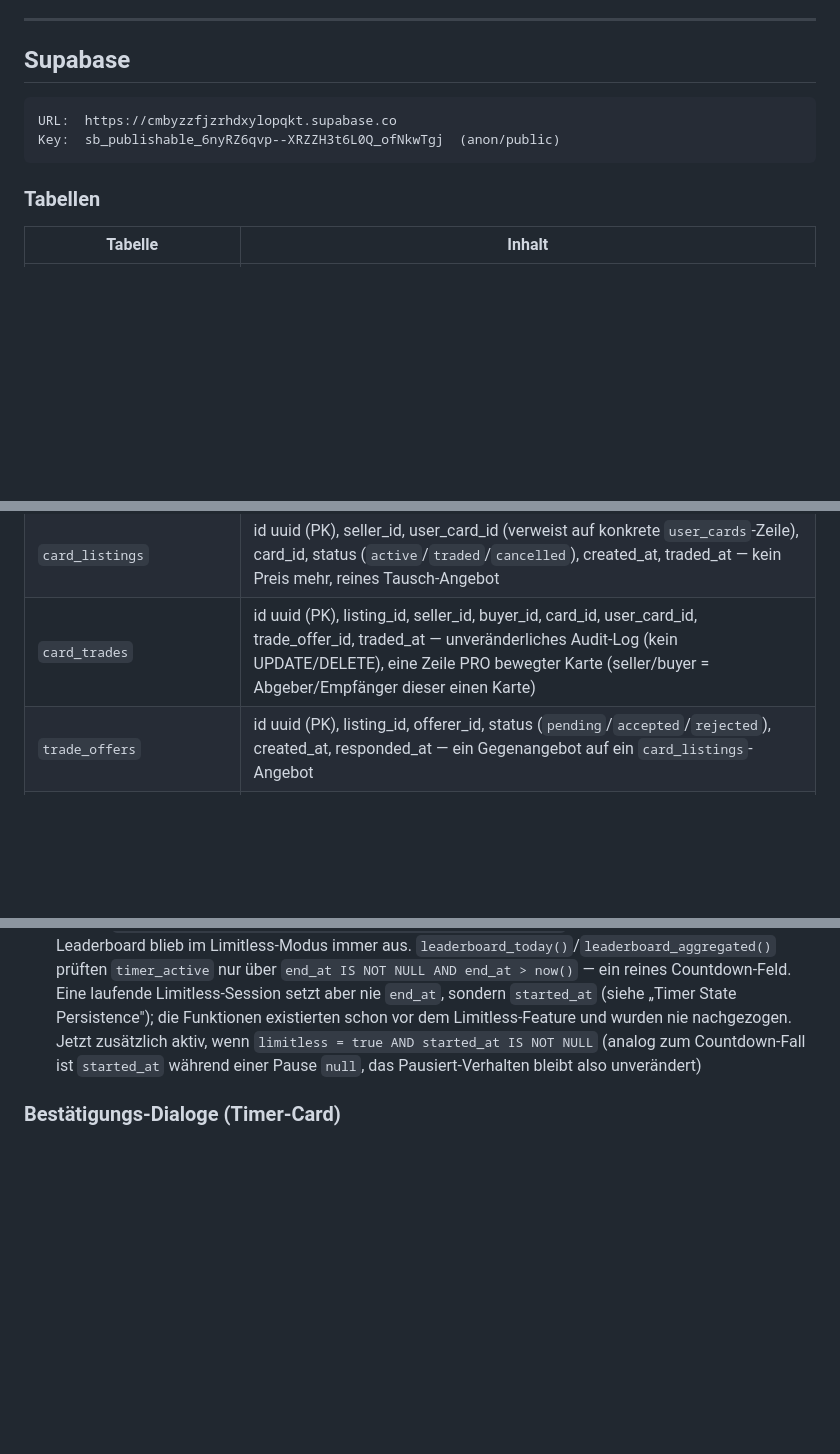
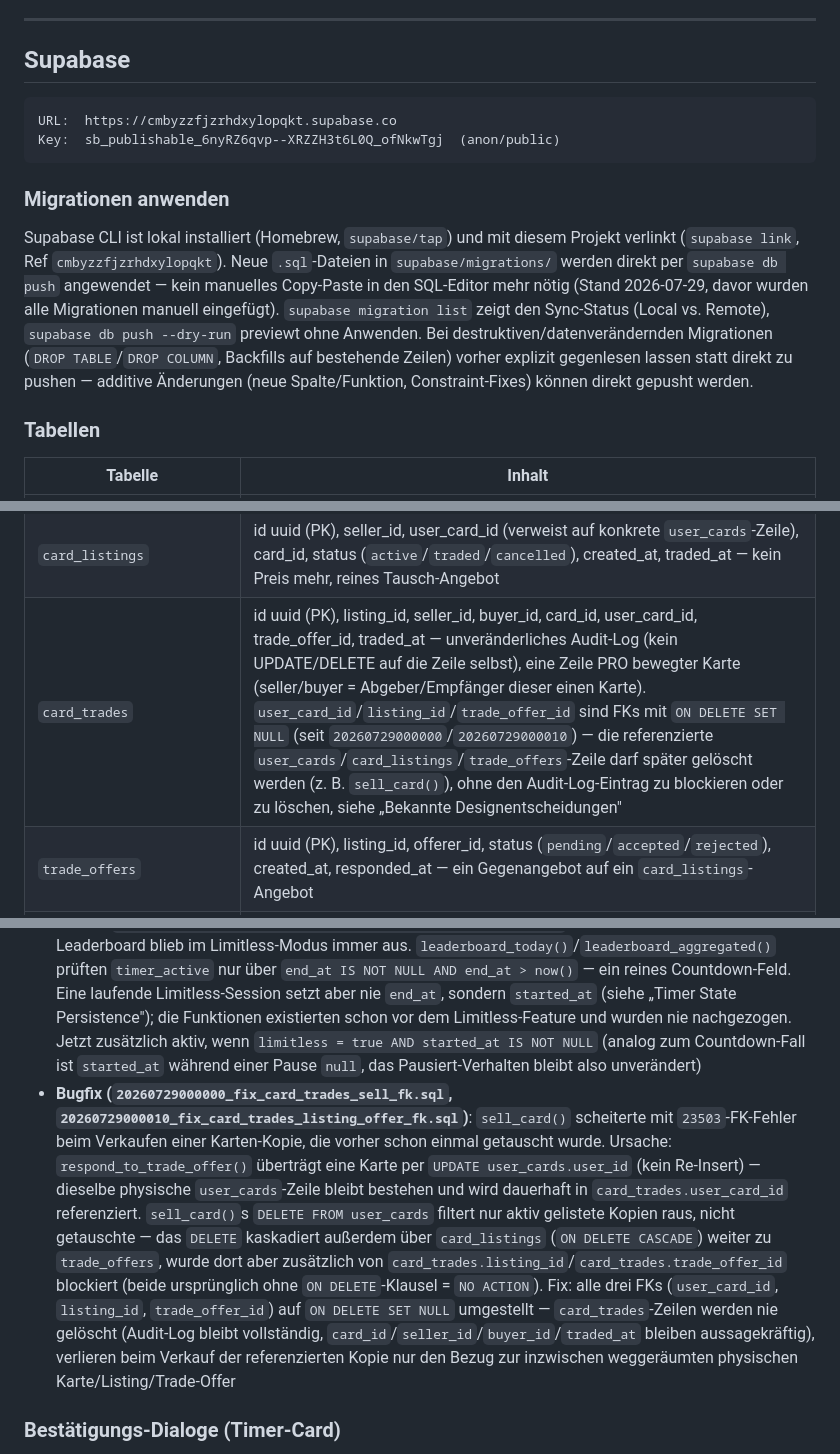
Before and after one commit to RagnarG-0/Pomodoro, a Markdown page: CLAUDE.md, 3 parts joined by grey strips. Rendered like a GitHub page; blank space fills up the shorter version.

Commit message:
CLAUDE.md um heutige Session ergänzen: card_trades-FK-Bugfix + Migrations-CLI-Workflow
- Bugfix-Eintrag für die zwei sell_card()-FK-Fixes (user_card_id/
  listing_id/trade_offer_id auf ON DELETE SET NULL)
- card_trades-Tabellenbeschreibung um das FK-Verhalten ergänzt
- Neuer Abschnitt "Migrationen anwenden": Supabase CLI ist verlinkt,
  Migrationen laufen jetzt direkt per `supabase db push`

Co-Authored-By: Claude Sonnet 5 <noreply@anthropic.com>

````diff
--- a/CLAUDE.md
+++ b/CLAUDE.md
@@ -18,6 +18,10 @@ URL:  https://cmbyzzfjzrhdxylopqkt.supabase.co
 Key:  sb_publishable_6nyRZ6qvp--XRZZH3t6L0Q_ofNkwTgj  (anon/public)
 ```
 
+### Migrationen anwenden
+
+Supabase CLI ist lokal installiert (Homebrew, `supabase/tap`) und mit diesem Projekt verlinkt (`supabase link`, Ref `cmbyzzfjzrhdxylopqkt`). Neue `.sql`-Dateien in `supabase/migrations/` werden direkt per `supabase db push` angewendet — kein manuelles Copy-Paste in den SQL-Editor mehr nötig (Stand 2026-07-29, davor wurden alle Migrationen manuell eingefügt). `supabase migration list` zeigt den Sync-Status (Local vs. Remote), `supabase db push --dry-run` previewt ohne Anwenden. Bei destruktiven/datenverändernden Migrationen (`DROP TABLE`/`DROP COLUMN`, Backfills auf bestehende Zeilen) vorher explizit gegenlesen lassen statt direkt zu pushen — additive Änderungen (neue Spalte/Funktion, Constraint-Fixes) können direkt gepusht werden.
+
 ### Tabellen
 
 | Tabelle | Inhalt |
@@ -34,7 +38,7 @@ Key:  sb_publishable_6nyRZ6qvp--XRZZH3t6L0Q_ofNkwTgj  (anon/public)
 | `weekly_challenges` | challenge_key (PK), tier, metric_type, param_n, param_h, reward_diamonds, pool_index, label, active |
 | `weekly_challenge_claims` | id uuid (PK), user_id, week_start, challenge_key, reward_diamonds (Snapshot), claimed_at |
 | `card_listings` | id uuid (PK), seller_id, user_card_id (verweist auf konkrete `user_cards`-Zeile), card_id, status (`active`/`traded`/`cancelled`), created_at, traded_at — kein Preis mehr, reines Tausch-Angebot |
-| `card_trades` | id uuid (PK), listing_id, seller_id, buyer_id, card_id, user_card_id, trade_offer_id, traded_at — unveränderliches Audit-Log (kein UPDATE/DELETE), eine Zeile PRO bewegter Karte (seller/buyer = Abgeber/Empfänger dieser einen Karte) |
+| `card_trades` | id uuid (PK), listing_id, seller_id, buyer_id, card_id, user_card_id, trade_offer_id, traded_at — unveränderliches Audit-Log (kein UPDATE/DELETE auf die Zeile selbst), eine Zeile PRO bewegter Karte (seller/buyer = Abgeber/Empfänger dieser einen Karte). `user_card_id`/`listing_id`/`trade_offer_id` sind FKs mit `ON DELETE SET NULL` (seit `20260729000000`/`20260729000010`) — die referenzierte `user_cards`/`card_listings`/`trade_offers`-Zeile darf später gelöscht werden (z. B. `sell_card()`), ohne den Audit-Log-Eintrag zu blockieren oder zu löschen, siehe „Bekannte Designentscheidungen" |
 | `trade_offers` | id uuid (PK), listing_id, offerer_id, status (`pending`/`accepted`/`rejected`), created_at, responded_at — ein Gegenangebot auf ein `card_listings`-Angebot |
 | `trade_offer_cards` | trade_offer_id + user_card_id (PK), card_id — welche eigenen Karten Teil eines Gegenangebots sind |
 | `pending_focus_sessions` | id uuid (PK), user_id, date, minutes, label, reason (`idle_3h`/`day_boundary`), created_at — zwischengespeicherte Limitless-Fokuszeit, wartet auf manuelle Bestätigung („Gutschreiben"), siehe „Vergessene Limitless-Timer" |
@@ -553,6 +557,7 @@ Neuer Tag beginnt um **04:00 Uhr Berliner Zeit** (`todayKey()`).
 - `showTimerConfirmBanner(msg, onYes)` ist ein wiederverwendbares Bestätigungs-Modal (`#timer-confirm-banner`); Buttons werden per `cloneNode` ausgetauscht, um Event-Listener-Leaks zu vermeiden
 - **Nur noch ein Pausen-Modus**: „Lange Pause" wurde komplett entfernt, es gibt nur noch `mode='short'`, im UI als „Pause" beschriftet (Button, `modeLabels`, Settings-Panel). Übernimmt weiterhin die bisherigen „Kurze Pause"-Werte (`set-short`/`short_min`). Nach jeder Fokus-Session geht es jetzt immer direkt zu `switchTo('short', …)` — kein Alternieren mehr nach Pomodoro-Anzahl (`getLongAfter()` entfernt). `profiles.long_min`/`long_after` sind dadurch verwaiste, ungenutzte Spalten (keine Migration, um das Risiko klein zu halten — werden client-seitig einfach nicht mehr gelesen/geschrieben)
 - **Bugfix (`20260714000000_fix_leaderboard_timer_active_limitless.sql`)**: der grüne Live-Timer-Punkt im Leaderboard blieb im Limitless-Modus immer aus. `leaderboard_today()`/`leaderboard_aggregated()` prüften `timer_active` nur über `end_at IS NOT NULL AND end_at > now()` — ein reines Countdown-Feld. Eine laufende Limitless-Session setzt aber nie `end_at`, sondern `started_at` (siehe „Timer State Persistence"); die Funktionen existierten schon vor dem Limitless-Feature und wurden nie nachgezogen. Jetzt zusätzlich aktiv, wenn `limitless = true AND started_at IS NOT NULL` (analog zum Countdown-Fall ist `started_at` während einer Pause `null`, das Pausiert-Verhalten bleibt also unverändert)
+- **Bugfix (`20260729000000_fix_card_trades_sell_fk.sql`, `20260729000010_fix_card_trades_listing_offer_fk.sql`)**: `sell_card()` scheiterte mit `23503`-FK-Fehler beim Verkaufen einer Karten-Kopie, die vorher schon einmal getauscht wurde. Ursache: `respond_to_trade_offer()` überträgt eine Karte per `UPDATE user_cards.user_id` (kein Re-Insert) — dieselbe physische `user_cards`-Zeile bleibt bestehen und wird dauerhaft in `card_trades.user_card_id` referenziert. `sell_card()`s `DELETE FROM user_cards` filtert nur aktiv gelistete Kopien raus, nicht getauschte — das `DELETE` kaskadiert außerdem über `card_listings` (`ON DELETE CASCADE`) weiter zu `trade_offers`, wurde dort aber zusätzlich von `card_trades.listing_id`/`card_trades.trade_offer_id` blockiert (beide ursprünglich ohne `ON DELETE`-Klausel = `NO ACTION`). Fix: alle drei FKs (`user_card_id`, `listing_id`, `trade_offer_id`) auf `ON DELETE SET NULL` umgestellt — `card_trades`-Zeilen werden nie gelöscht (Audit-Log bleibt vollständig, `card_id`/`seller_id`/`buyer_id`/`traded_at` bleiben aussagekräftig), verlieren beim Verkauf der referenzierten Kopie nur den Bezug zur inzwischen weggeräumten physischen Karte/Listing/Trade-Offer
 
 ### Bestätigungs-Dialoge (Timer-Card)
 - **Reset im Fokus-Modus** (nur wenn `running`): zeigt Bestätigungs-Banner vor `reset()`
````
